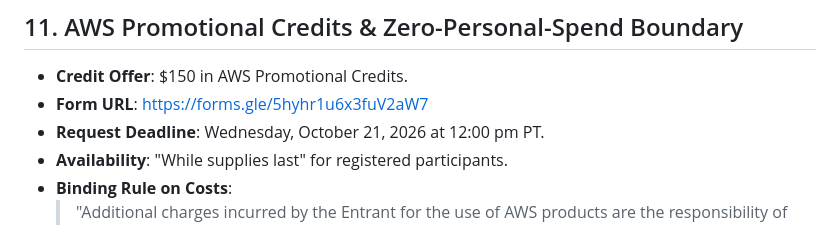
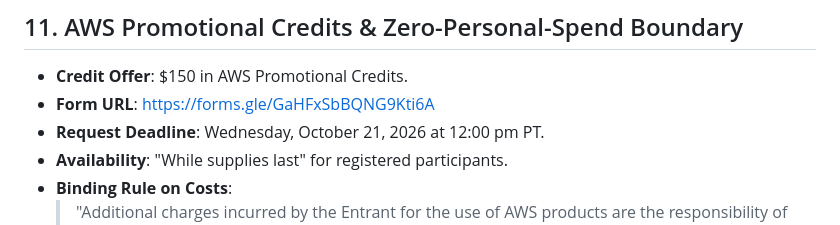
Before and after one commit to zyganali-glitch/StillDone, a Markdown page: docs/COMPETITION_CONTRACT.md, the part around the change. GitHub-like rendering.

Commit message:
docs(p00.02): refresh AWS credit form truth

```diff
--- a/docs/COMPETITION_CONTRACT.md
+++ b/docs/COMPETITION_CONTRACT.md
@@ -224,7 +224,7 @@ In case of a tie between two or more submissions:
 ## 11. AWS Promotional Credits & Zero-Personal-Spend Boundary
 
 - **Credit Offer**: $150 in AWS Promotional Credits.
-- **Form URL**: https://forms.gle/5hyhr1u6x3fuV2aW7
+- **Form URL**: https://forms.gle/GaHFxSbBQNG9Kti6A
 - **Request Deadline**: Wednesday, October 21, 2026 at 12:00 pm PT.
 - **Availability**: "While supplies last" for registered participants.
 - **Binding Rule on Costs**:
```
Also changed, not shown: docs/COST_AND_ACCESS_POLICY.md (+1 -1 lines).
